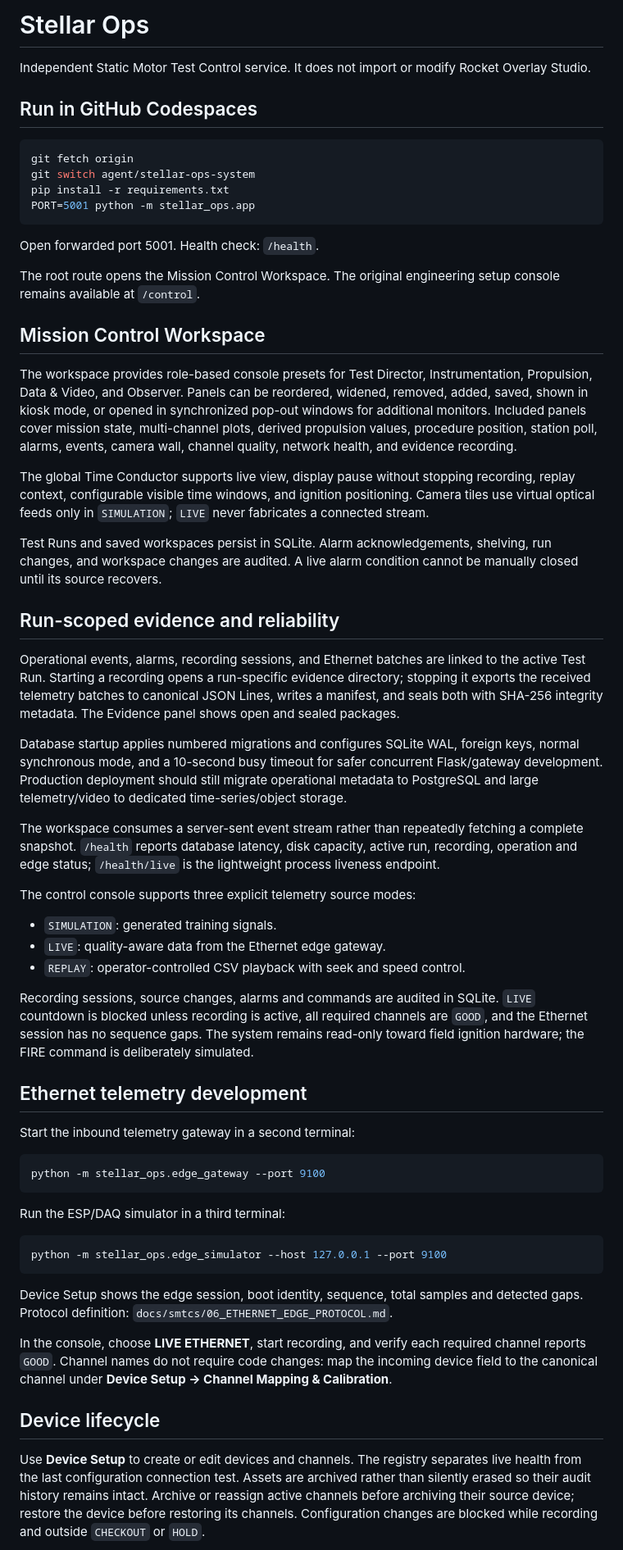
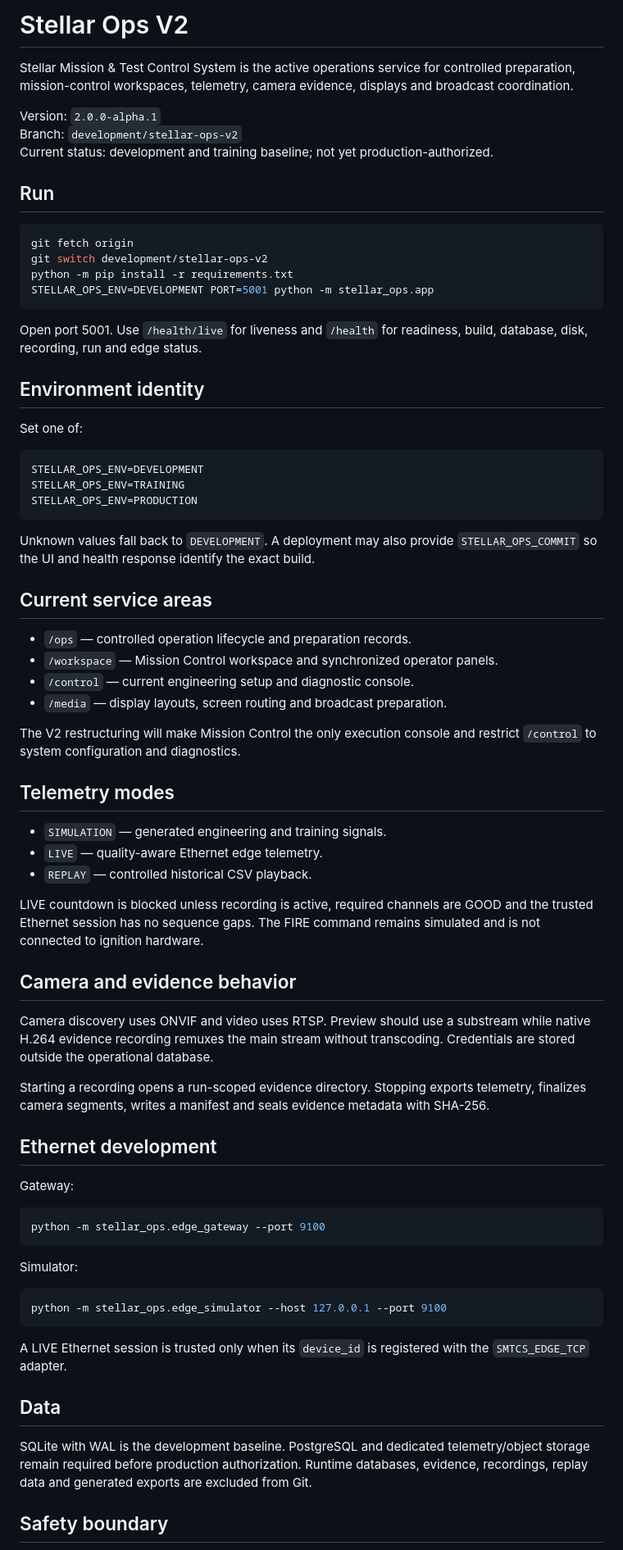
Before and after one commit to saqersaid1995/rocket_test_overlay, a Markdown page: stellar_ops/README.md, the part around one of its changes. Shown at 82% size. GitHub-like rendering.

Commit message:
docs: define canonical V2 operation and environment modes

````diff
--- a/stellar_ops/README.md
+++ b/stellar_ops/README.md
@@ -1,63 +1,76 @@
-# Stellar Ops
+# Stellar Ops V2
 
-Independent Static Motor Test Control service. It does not import or modify Rocket Overlay Studio.
+Stellar Mission & Test Control System is the active operations service for controlled preparation, mission-control workspaces, telemetry, camera evidence, displays and broadcast coordination.
 
-## Run in GitHub Codespaces
+Version: `2.0.0-alpha.1`
+Branch: `development/stellar-ops-v2`
+Current status: development and training baseline; not yet production-authorized.
+
+## Run
 
 ```bash
 git fetch origin
-git switch agent/stellar-ops-system
-pip install -r requirements.txt
-PORT=5001 python -m stellar_ops.app
+git switch development/stellar-ops-v2
+python -m pip install -r requirements.txt
+STELLAR_OPS_ENV=DEVELOPMENT PORT=5001 python -m stellar_ops.app
 ```
 
-Open forwarded port 5001. Health check: `/health`.
+Open port 5001. Use `/health/live` for liveness and `/health` for readiness, build, database, disk, recording, run and edge status.
 
-The root route opens the Mission Control Workspace. The original engineering setup console remains available at `/control`.
+## Environment identity
 
-## Mission Control Workspace
+Set one of:
 
-The workspace provides role-based console presets for Test Director, Instrumentation, Propulsion, Data & Video, and Observer. Panels can be reordered, widened, removed, added, saved, shown in kiosk mode, or opened in synchronized pop-out windows for additional monitors. Included panels cover mission state, multi-channel plots, derived propulsion values, procedure position, station poll, alarms, events, camera wall, channel quality, network health, and evidence recording.
+```bash
+STELLAR_OPS_ENV=DEVELOPMENT
+STELLAR_OPS_ENV=TRAINING
+STELLAR_OPS_ENV=PRODUCTION
+```
 
-The global Time Conductor supports live view, display pause without stopping recording, replay context, configurable visible time windows, and ignition positioning. Camera tiles use virtual optical feeds only in `SIMULATION`; `LIVE` never fabricates a connected stream.
+Unknown values fall back to `DEVELOPMENT`. A deployment may also provide `STELLAR_OPS_COMMIT` so the UI and health response identify the exact build.
 
-Test Runs and saved workspaces persist in SQLite. Alarm acknowledgements, shelving, run changes, and workspace changes are audited. A live alarm condition cannot be manually closed until its source recovers.
+## Current service areas
 
-## Run-scoped evidence and reliability
+- `/ops` — controlled operation lifecycle and preparation records.
+- `/workspace` — Mission Control workspace and synchronized operator panels.
+- `/control` — current engineering setup and diagnostic console.
+- `/media` — display layouts, screen routing and broadcast preparation.
 
-Operational events, alarms, recording sessions, and Ethernet batches are linked to the active Test Run. Starting a recording opens a run-specific evidence directory; stopping it exports the received telemetry batches to canonical JSON Lines, writes a manifest, and seals both with SHA-256 integrity metadata. The Evidence panel shows open and sealed packages.
+The V2 restructuring will make Mission Control the only execution console and restrict `/control` to system configuration and diagnostics.
 
-Database startup applies numbered migrations and configures SQLite WAL, foreign keys, normal synchronous mode, and a 10-second busy timeout for safer concurrent Flask/gateway development. Production deployment should still migrate operational metadata to PostgreSQL and large telemetry/video to dedicated time-series/object storage.
+## Telemetry modes
 
-The workspace consumes a server-sent event stream rather than repeatedly fetching a complete snapshot. `/health` reports database latency, disk capacity, active run, recording, operation and edge status; `/health/live` is the lightweight process liveness endpoint.
+- `SIMULATION` — generated engineering and training signals.
+- `LIVE` — quality-aware Ethernet edge telemetry.
+- `REPLAY` — controlled historical CSV playback.
 
-The control console supports three explicit telemetry source modes:
+LIVE countdown is blocked unless recording is active, required channels are GOOD and the trusted Ethernet session has no sequence gaps. The FIRE command remains simulated and is not connected to ignition hardware.
 
-- `SIMULATION`: generated training signals.
-- `LIVE`: quality-aware data from the Ethernet edge gateway.
-- `REPLAY`: operator-controlled CSV playback with seek and speed control.
+## Camera and evidence behavior
 
-Recording sessions, source changes, alarms and commands are audited in SQLite. `LIVE` countdown is blocked unless recording is active, all required channels are `GOOD`, and the Ethernet session has no sequence gaps. The system remains read-only toward field ignition hardware; the FIRE command is deliberately simulated.
+Camera discovery uses ONVIF and video uses RTSP. Preview should use a substream while native H.264 evidence recording remuxes the main stream without transcoding. Credentials are stored outside the operational database.
 
-## Ethernet telemetry development
+Starting a recording opens a run-scoped evidence directory. Stopping exports telemetry, finalizes camera segments, writes a manifest and seals evidence metadata with SHA-256.
 
-Start the inbound telemetry gateway in a second terminal:
+## Ethernet development
+
+Gateway:
 
 ```bash
 python -m stellar_ops.edge_gateway --port 9100
 ```
 
-Run the ESP/DAQ simulator in a third terminal:
+Simulator:
 
 ```bash
 python -m stellar_ops.edge_simulator --host 127.0.0.1 --port 9100
 ```
 
-Device Setup shows the edge session, boot identity, sequence, total samples and detected gaps. Protocol definition: `docs/smtcs/06_ETHERNET_EDGE_PROTOCOL.md`.
+A LIVE Ethernet session is trusted only when its `device_id` is registered with the `SMTCS_EDGE_TCP` adapter.
 
-In the console, choose **LIVE ETHERNET**, start recording, and verify each required channel reports `GOOD`. Channel names do not require code changes: map the incoming device field to the canonical channel under **Device Setup → Channel Mapping & Calibration**.
+## Data
 
-## Device lifecycle
+SQLite with WAL is the development baseline. PostgreSQL and dedicated telemetry/object storage remain required before production authorization. Runtime databases, evidence, recordings, replay data and generated exports are excluded from Git.
 
-Use **Device Setup** to create or edit devices and channels. The registry separates live health from the last configuration connection test. Assets are archived rather than silently erased so their audit history remains intact. Archive or reassign active channels before archiving their source device; restore the device before restoring its channels. Configuration changes are blocked while recording and outside `CHECKOUT` or `HOLD`.
+## Safety boundary
 
````
Also changed, not shown: other parts of stellar_ops/README.md (+1 -17 lines).
